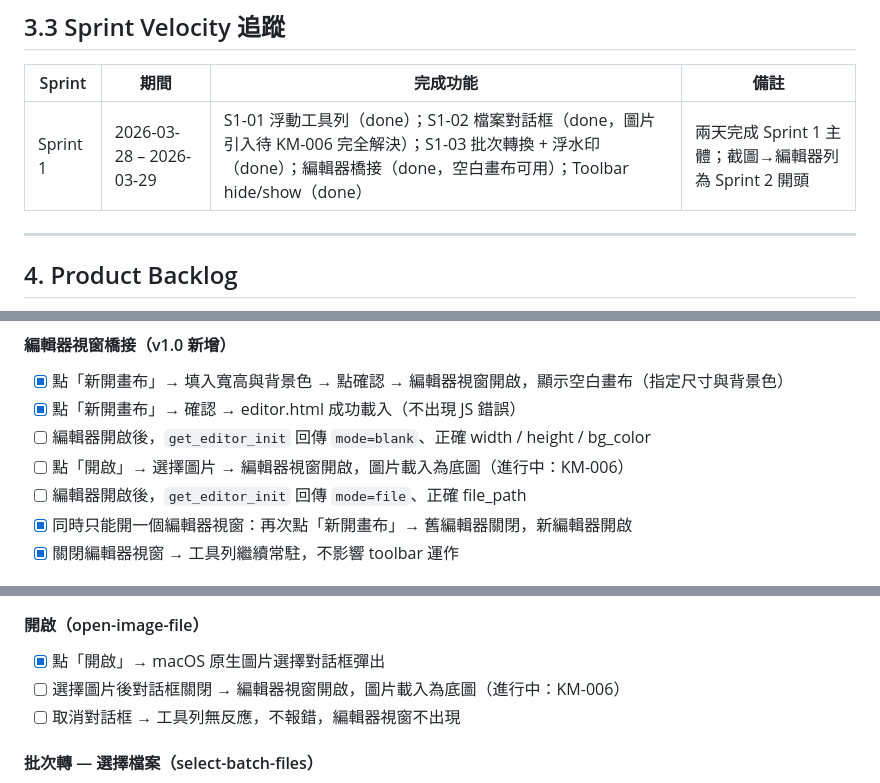
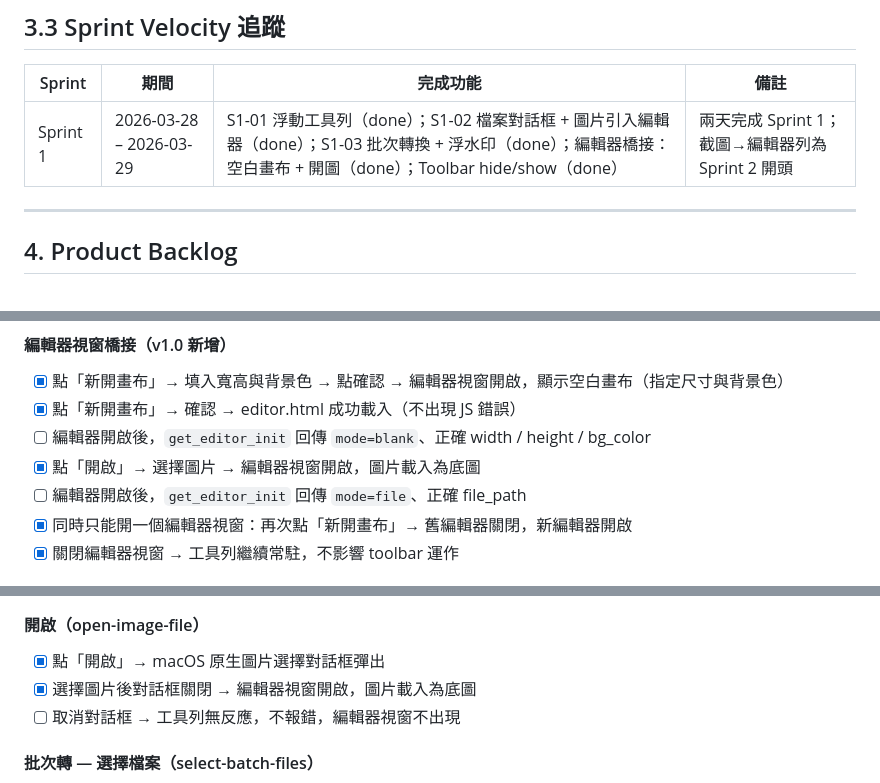
Before and after one commit to TB1982/pm, a Markdown page: SDD-vas-tauri.md, 3 parts joined by grey strips. Rendered like a GitHub page.

```diff
--- a/SDD-vas-tauri.md
+++ b/SDD-vas-tauri.md
@@ -149,7 +150,7 @@ pub struct EditorInitPayload {
 
 | Sprint | 期間 | 完成功能 | 備註 |
 |--------|------|---------|------|
-| Sprint 1 | 2026-03-28 – 2026-03-29 | S1-01 浮動工具列（done）；S1-02 檔案對話框（done，圖片引入待 KM-006 完全解決）；S1-03 批次轉換 + 浮水印（done）；編輯器橋接（done，空白畫布可用）；Toolbar hide/show（done） | 兩天完成 Sprint 1 主體；截圖→編輯器列為 Sprint 2 開頭 |
+| Sprint 1 | 2026-03-28 – 2026-03-29 | S1-01 浮動工具列（done）；S1-02 檔案對話框 + 圖片引入編輯器（done）；S1-03 批次轉換 + 浮水印（done）；編輯器橋接：空白畫布 + 開圖（done）；Toolbar hide/show（done） | 兩天完成 Sprint 1；截圖→編輯器列為 Sprint 2 開頭 |
 
 ---
 
@@ -302,7 +303,7 @@ pub struct EditorInitPayload {
 - [x] 點「新開畫布」→ 填入寬高與背景色 → 點確認 → 編輯器視窗開啟，顯示空白畫布（指定尺寸與背景色）
 - [x] 點「新開畫布」→ 確認 → editor.html 成功載入（不出現 JS 錯誤）
 - [ ] 編輯器開啟後，`get_editor_init` 回傳 `mode=blank`、正確 width / height / bg_color
-- [ ] 點「開啟」→ 選擇圖片 → 編輯器視窗開啟，圖片載入為底圖（進行中：KM-006）
+- [x] 點「開啟」→ 選擇圖片 → 編輯器視窗開啟，圖片載入為底圖
 - [ ] 編輯器開啟後，`get_editor_init` 回傳 `mode=file`、正確 file_path
 - [x] 同時只能開一個編輯器視窗：再次點「新開畫布」→ 舊編輯器關閉，新編輯器開啟
 - [x] 關閉編輯器視窗 → 工具列繼續常駐，不影響 toolbar 運作
@@ -336,7 +337,7 @@ pub struct EditorInitPayload {
 
 #### 開啟（open-image-file）
 - [x] 點「開啟」→ macOS 原生圖片選擇對話框彈出
-- [ ] 選擇圖片後對話框關閉 → 編輯器視窗開啟，圖片載入為底圖（進行中：KM-006）
+- [x] 選擇圖片後對話框關閉 → 編輯器視窗開啟，圖片載入為底圖
 - [ ] 取消對話框 → 工具列無反應，不報錯，編輯器視窗不出現
 
 #### 批次轉 — 選擇檔案（select-batch-files）
```
Also changed, not shown: other parts of SDD-vas-tauri.md (+10 -5 lines).
